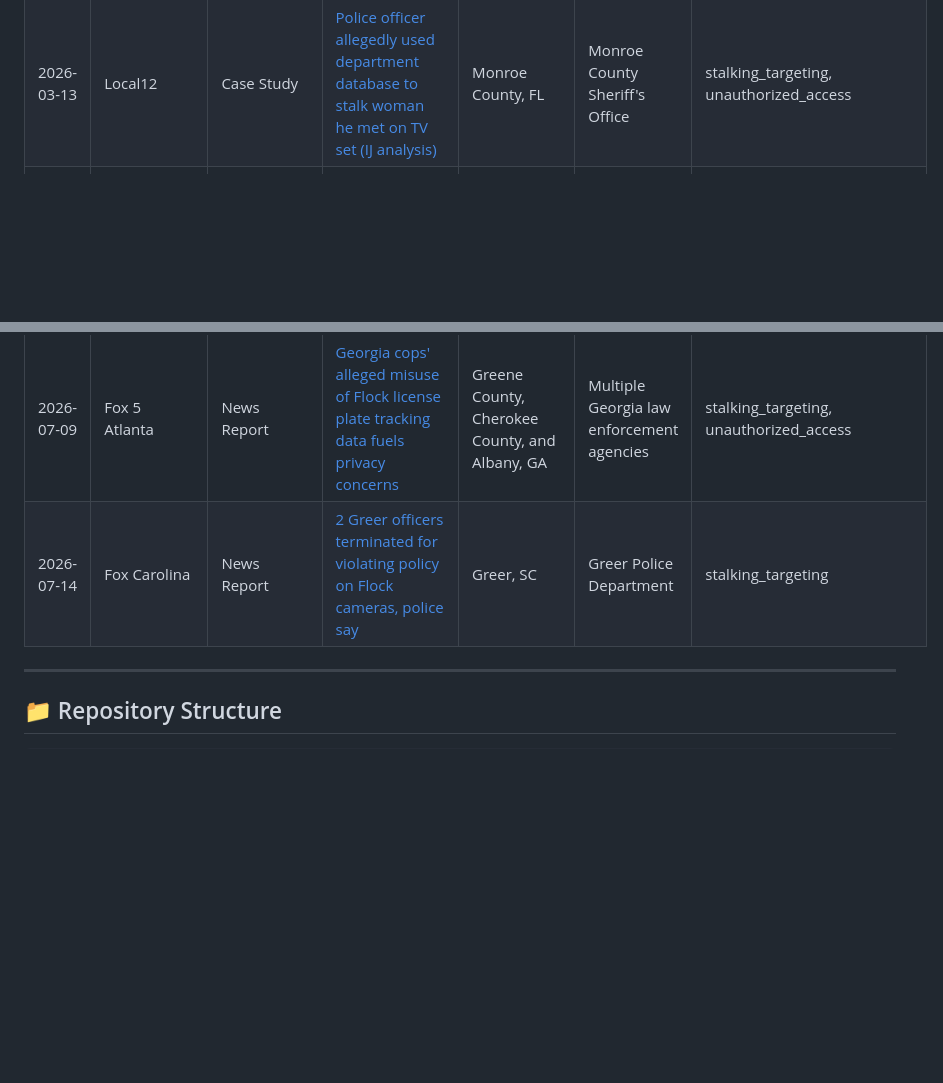
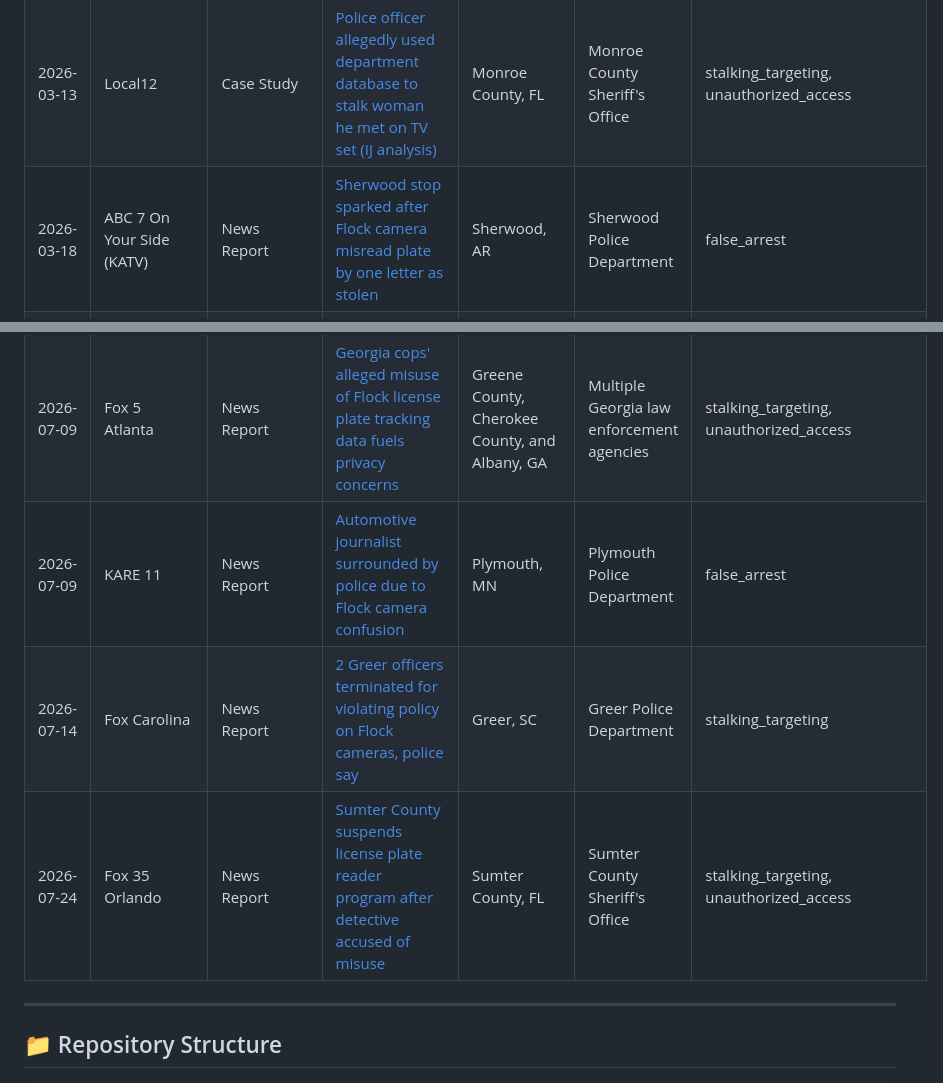
Before and after one commit to kansas-watch/alpr-abuse-library, a Markdown page: README.md, 2 parts joined by grey strips. Rendered like a GitHub page; blank space fills up the shorter version.

Commit message:
Add news report on Flock camera misuse incident

```diff
--- a/README.md
+++ b/README.md
@@ -78,6 +78,7 @@ Browse the full index: [`library.json`](./library.json) | [Formatted table below
 | 2026-03-10 | Dayton Daily News | Case Study | [Dayton PD internal ALPR review — additional details](https://www.daytondailynews.com/local/dayton/dayton-pd-alpr-review/placeholder) | Dayton, OH | Dayton Police Department | unauthorized_access |
 | 2026-03-13 | Local12 | Case Study | [Police officer allegedly used department database to stalk woman he met on TV set](https://local12.com/news/nation-world/police-officer-stalking-woman-tv-set-database-license-plate-reader-cop-department-bad-monkey-roman-cat-call-flirt-flirting-stalked-stalker-stalk-almost-cause-crash-boyfriend-woman-extra-television-show) | Monroe County, FL | Monroe County Sheriff's Office | stalking_targeting, unauthorized_access |
 | 2026-03-13 | Local12 | Case Study | [Police officer allegedly used department database to stalk woman he met on TV set (IJ analysis)](https://local12.com/news/nation-world/police-officer-stalking-woman-tv-set-database-license-plate-reader-cop-department-bad-monkey-roman-cat-call-flirt-flirting-stalked-stalker-stalk-almost-cause-crash-boyfriend-woman-extra-television-show) | Monroe County, FL | Monroe County Sheriff's Office | stalking_targeting, unauthorized_access |
+| 2026-03-18 | ABC 7 On Your Side (KATV) | News Report | [Sherwood stop sparked after Flock camera misread plate by one letter as stolen](https://katv.com/news/local/sherwood-stop-sparked-after-flock-camera-misread-plate-by-one-letter-as-stolen-katv-news-share-inform-public-community-safety) | Sherwood, AR | Sherwood Police Department | false_arrest |
 | 2026-03-25 | Have I Been Flocked | Investigative | [No Permit, No Problem: Riverside County's 500+ Unauthorized Surveillance Cameras](https://haveibeenflocked.com/news/riverside-permits) | Riverside County, CA | Riverside County Sheriff's Department / Flock Safety | other |
 | 2026-03-30 | Rough Draft Atlanta | News Report | [Dunwoody City Council faces public backlash over Flock camera data sharing practices](https://roughdraftatlanta.com/2026/03/30/flock-data-sharing-concerns/) | Dunwoody, GA | Dunwoody Police Department | fusion_center_sharing, dragnet_surveillance |
 | 2026-04-01 | WIBW | Case Study | [KBI: Ex-detective misused police resources to track spouse; child sex abuse material found](https://www.wibw.com/2026/04/01/kbi-ex-detective-misused-police-resources-track-spouse-child-sex-abuse-material-found/) | Bonner Springs, KS | Bonner Springs Police Department | stalking_targeting, domestic_abuse_enablement, unauthorized_access |
@@ -91,7 +92,9 @@ Browse the full index: [`library.json`](./library.json) | [Formatted table below
 | 2026-05-08 | TMJ4 Milwaukee (CBS) | Case Study | [Milwaukee police investigating second former officer for alleged misuse of license plate reader database](https://www.tmj4.com/about-us/lighthouse/milwaukee-police-investigating-second-former-officer-for-alleged-misuse-of-license-plate-reader-database) | Milwaukee, WI | Milwaukee Police Department | unauthorized_access, stalking_targeting, domestic_abuse_enablement |
 | 2026-06-23 | Atlanta News First | News Report | [Metro Atlanta deputies fired, arrested, accused of misusing license plate readers](https://www.atlantanewsfirst.com/2026/06/23/3-cherokee-county-deputies-fired-arrested-accused-misusing-license-plate-reader-database/?outputType=amp) | Cherokee County, GA | Cherokee County Sheriff's Office | unauthorized_access |
 | 2026-07-09 | Fox 5 Atlanta | News Report | [Georgia cops' alleged misuse of Flock license plate tracking data fuels privacy concerns](https://www.fox5atlanta.com/news/georgia-cops-alleged-misuse-flock-license-plate-tracking-data-fuels-privacy-concerns) | Greene County, Cherokee County, and Albany, GA | Multiple Georgia law enforcement agencies | stalking_targeting, unauthorized_access |
+| 2026-07-09 | KARE 11 | News Report | [Automotive journalist surrounded by police due to Flock camera confusion](https://www.kare11.com/article/news/local/breaking-the-news/automotive-journalist-surrounded-by-police-due-to-flock-camera-confusion/89-f65ee040-3216-43f1-91e2-e8dde53d419c) | Plymouth, MN | Plymouth Police Department | false_arrest |
 | 2026-07-14 | Fox Carolina | News Report | [2 Greer officers terminated for violating policy on Flock cameras, police say](https://www.foxcarolina.com/2026/07/14/2-greer-officers-terminated-violating-policy-flock-cameras-police-say/) | Greer, SC | Greer Police Department | stalking_targeting |
+| 2026-07-24 | Fox 35 Orlando | News Report | [Sumter County suspends license plate reader program after detective accused of misuse](https://www.fox35orlando.com/news/sumter-county-suspends-license-plate-reader-program-after-detective-accused-misuse.amp) | Sumter County, FL | Sumter County Sheriff's Office | stalking_targeting, unauthorized_access |
 
 ---
 
```
